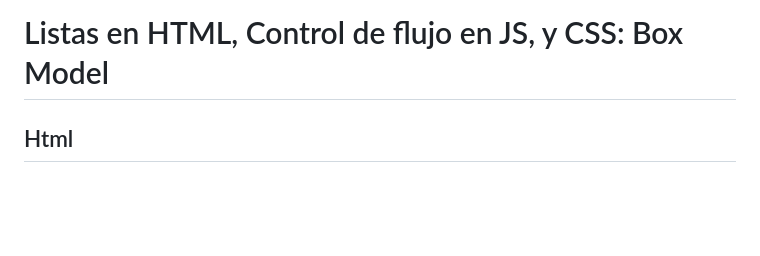
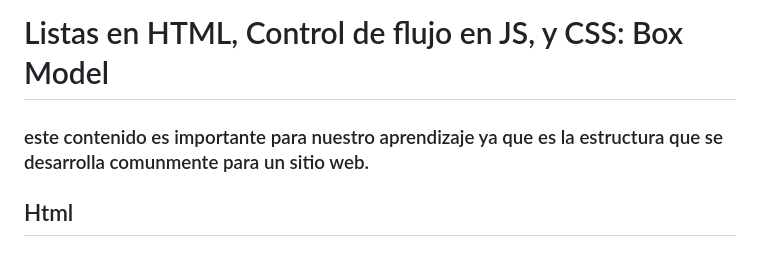
Before and after one commit to Anthonymhs/reading-notes, a Markdown page: Code-201/class03.md, the part around the change. Rendered like a GitHub page; blank space fills up the shorter version.

Commit message:
por la tarea

```diff
--- a/Code-201/class03.md
+++ b/Code-201/class03.md
@@ -1,6 +1,6 @@
 # Listas en HTML, Control de flujo en JS, y CSS: Box Model
 
-###
+### este contenido es importante para nuestro aprendizaje ya que es la estructura que se desarrolla comunmente para un sitio web.
 
 ## Html
 
```
